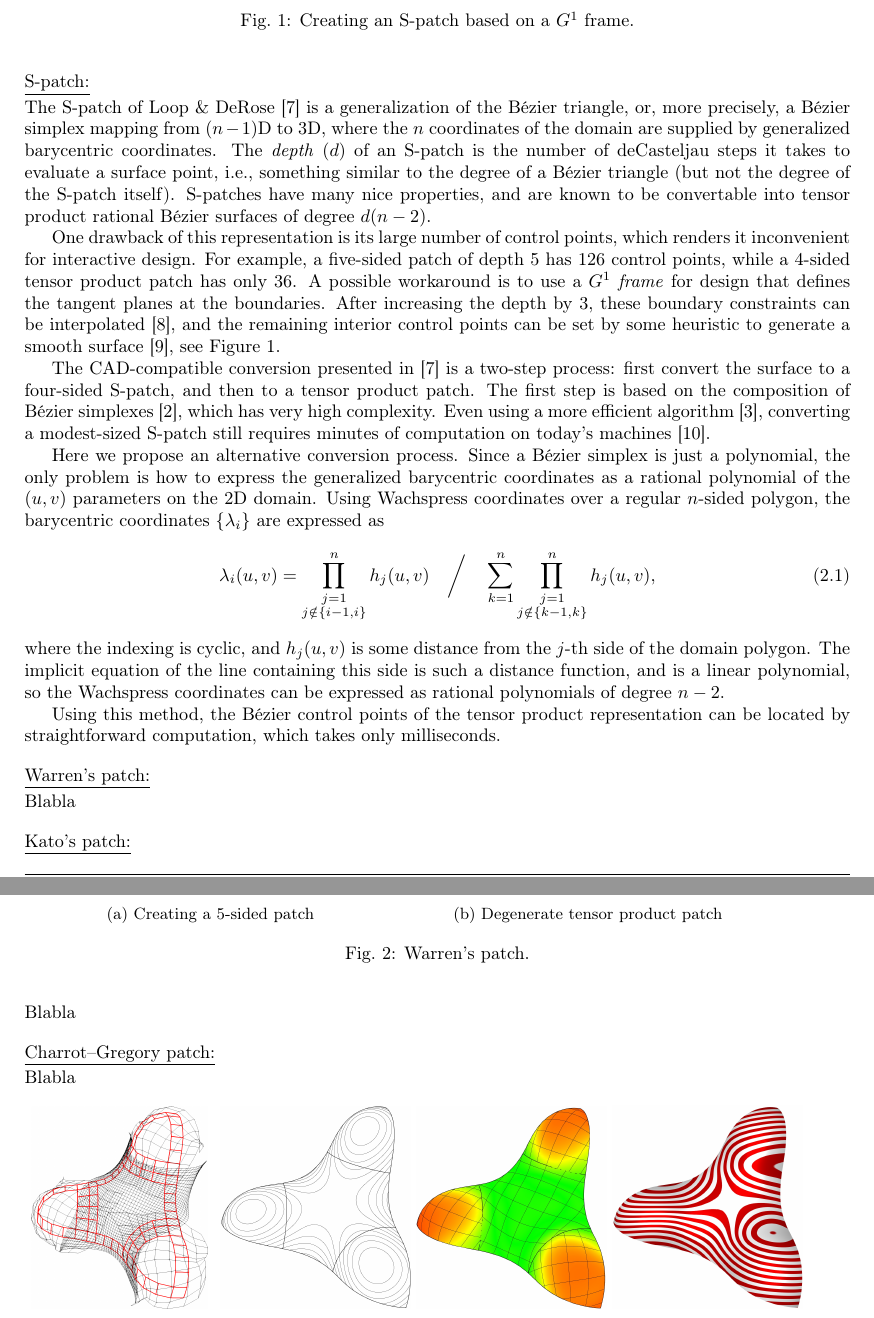
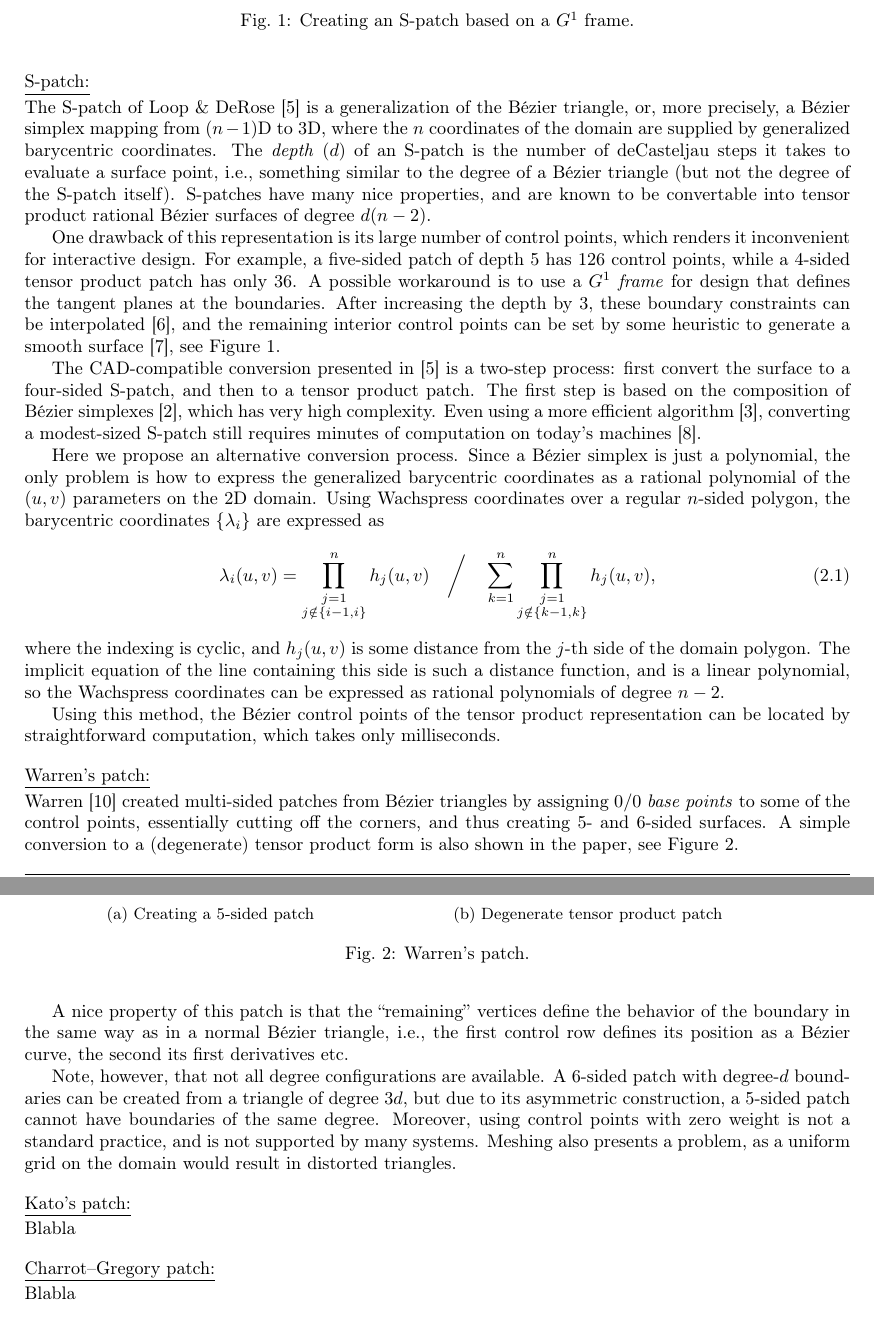
Before and after one commit to salvipeter/tensor-conversion, a LaTeX document (conversion.tex): two parts of pages 2 and 3 of 5, joined at a grey line, cut so that both start at the same text. Compiled offline with pdfLaTeX.

Commit message:
Warren patch section

```diff
--- a/conversion.tex
+++ b/conversion.tex
@@ -247,8 +246,11 @@ can be located by straightforward computation, which takes only milliseconds.
 
 \vspace{10pt}
 \noindent\underline{Warren's patch:}\vspace{0.2em}\newline
-Blabla
-\begin{figure}[h!]
+Warren~\cite{warren} created multi-sided patches from B\'ezier triangles by assigning $0/0$
+\emph{base points} to some of the control points, essentially cutting off the corners, and thus
+creating 5- and 6-sided surfaces. A simple conversion to a (degenerate) tensor product form is
+also shown in the paper, see Figure~\ref{fig:warren}.
+\begin{figure}
   \begin{subfigure}{0.45\textwidth}
     \centering
     \includegraphics[width = 0.6\textwidth]{images/warren-cnet.png}
@@ -264,6 +266,18 @@ Blabla
   \caption{Warren's patch.}
   \label{fig:warren}
 \end{figure}
+
+A nice property of this patch is that the ``remaining'' vertices define the behavior of the
+boundary in the same way as in a normal B\'ezier triangle, i.e., the first control row defines
+its position as a B\'ezier curve, the second its first derivatives etc.
+
+Note, however, that not all degree configurations are available. A 6-sided patch with degree-$d$
+boundaries can be created from a triangle of degree $3d$, but due to its asymmetric construction,
+a 5-sided patch cannot have boundaries of the same degree. Moreover, using control points with zero
+weight is not a standard practice, and is not supported by many systems. Meshing
+also presents a problem, as a uniform grid on the domain would result in distorted triangles.
+
+% Toric patches ...
 
 \vspace{10pt}
 \noindent\underline{Kato's patch:}\vspace{0.2em}\newline
```
Also changed, not shown: terv.txt (+1 -1 lines), conversion.tex (5 more changed lines).
